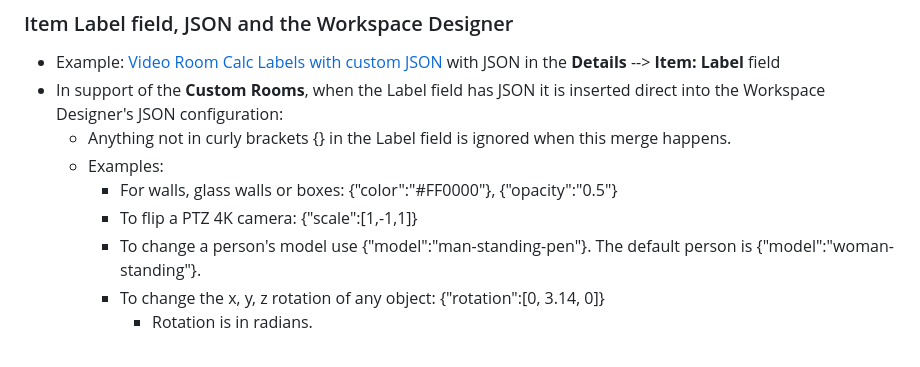
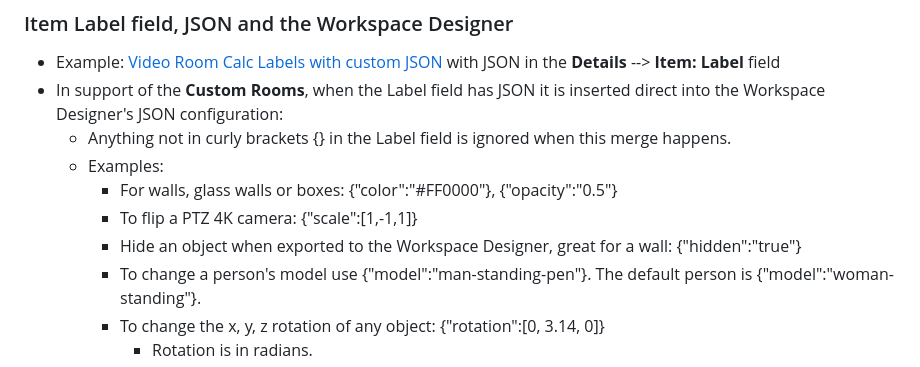
Before and after one commit to vtjoeh/video_room_calc, a Markdown page: FAQ.md, the part around the change. Drawn GitHub-style.

```diff
--- a/FAQ.md
+++ b/FAQ.md
@@ -105,6 +105,7 @@ _**Note:** The above information could change at a later date based on new featu
   - Examples:
     - For walls, glass walls or boxes: {"color":"#FF0000"}, {"opacity":"0.5"}
     - To flip a PTZ 4K camera: {"scale":[1,-1,1]}
+    - Hide an object when exported to the Workspace Designer, great for a wall: {"hidden":"true"}
     - To change a person's model use {"model":"man-standing-pen"}.  The default person is {"model":"woman-standing"}.
     - To change the x, y, z rotation of any object: {"rotation":[0, 3.14, 0]}
       - Rotation is in radians.
```
